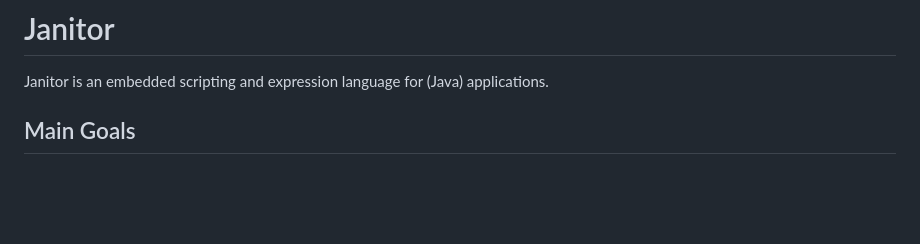
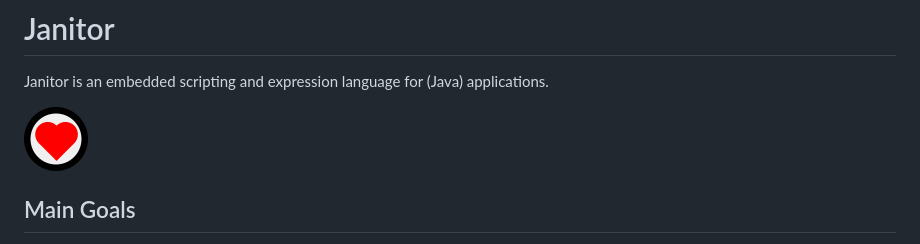
Before and after one commit to eischet/janitor, a Markdown page: README.md, the part around the change. GitHub-like rendering; pictures changed too: logos/janitor64.png (added); blank space fills up the shorter version.

```diff
--- a/README.md
+++ b/README.md
@@ -2,6 +2,7 @@
 
 Janitor is an embedded scripting and expression language for (Java) applications.
 
+![foo](logos/janitor64.png)
 
 ## Main Goals
 
```
Also changed, not shown: logos/howto.md (added, +4 -0 lines), tooling/ace/README.md (added, +19 -0 lines), tooling/vscode/CHANGELOG.md (added, +9 -0 lines), tooling/vscode/README.md (added, +13 -0 lines), tooling/vscode/generated_readme.md (added, +63 -0 lines), tooling/vscode/vsc-extension-quickstart.md (added, +29 -0 lines), 6 other files.
